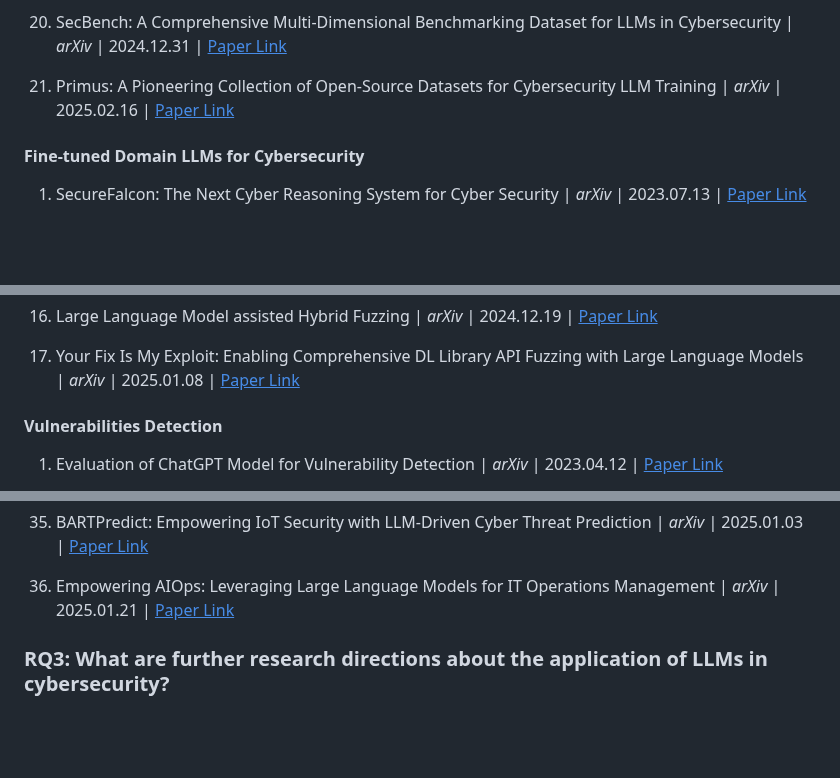
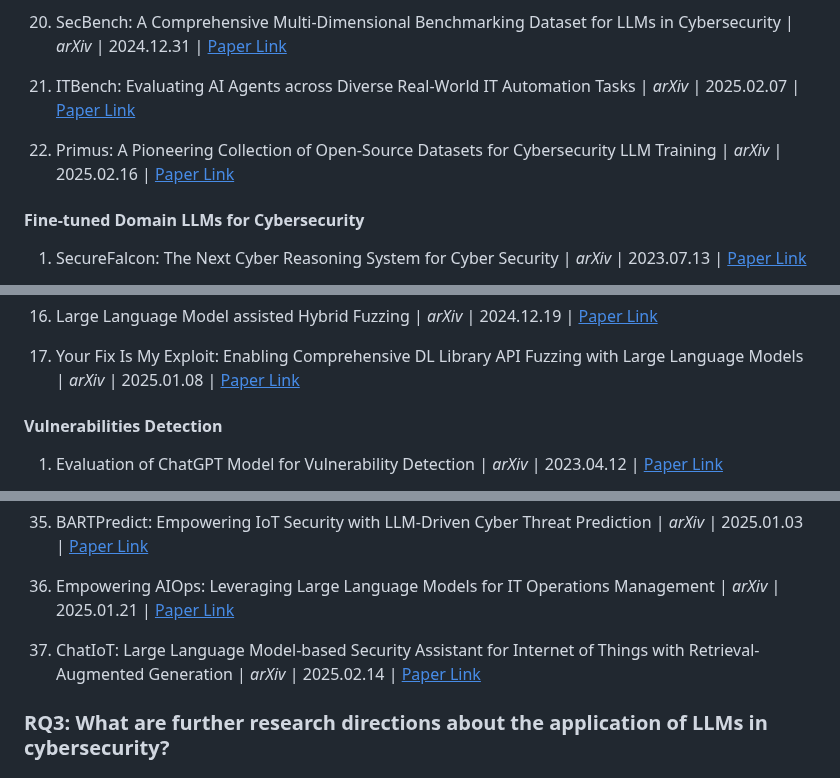
Before and after one commit to tmylla/Awesome-LLM4Cybersecurity, a Markdown page: README.md, 3 parts joined by grey strips. Rendered like a GitHub page; blank space fills up the shorter version.

```diff
--- a/README.md
+++ b/README.md
@@ -107,8 +107,9 @@ We seek to address three key questions:
 
 20. SecBench: A Comprehensive Multi-Dimensional Benchmarking Dataset for LLMs in Cybersecurity | *arXiv* | 2024.12.31 | [<u>Paper Link</u>](https://arxiv.org/pdf/2412.20787)
 
-21. Primus: A Pioneering Collection of Open-Source Datasets for Cybersecurity LLM Training
- | *arXiv* | 2025.02.16 | [<u>Paper Link</u>](https://arxiv.org/pdf/2502.11191)
+21. ITBench: Evaluating AI Agents across Diverse Real-World IT Automation Tasks | *arXiv* | 2025.02.07 | [<u>Paper Link</u>](https://arxiv.org/pdf/2502.05352)
+
+22. Primus: A Pioneering Collection of Open-Source Datasets for Cybersecurity LLM Training | *arXiv* | 2025.02.16 | [<u>Paper Link</u>](https://arxiv.org/pdf/2502.11191)
 
 
 
@@ -253,13 +254,6 @@ We seek to address three key questions:
 
 17. Your Fix Is My Exploit: Enabling Comprehensive DL Library API Fuzzing with Large Language Models | *arXiv* | 2025.01.08 | [<u>Paper Link</u>](https://arxiv.org/pdf/2501.04312)
 
-<!-- 18. title | *arXiv* | 2025.01.02 | [<u>Paper Link</u>]()
-
-19. title | *arXiv* | 2025.01.02 | [<u>Paper Link</u>]()
-
-20. title | *arXiv* | 2025.01.02 | [<u>Paper Link</u>]()
-
-21. title | *arXiv* | 2025.01.02 | [<u>Paper Link</u>]() -->
 
 
 #### Vulnerabilities Detection
@@ -802,11 +815,8 @@ We seek to address three key questions:
 
 36. Empowering AIOps: Leveraging Large Language Models for IT Operations Management | *arXiv* | 2025.01.21 | [<u>Paper Link</u>](https://arxiv.org/pdf/2501.12461)
 
-<!-- 37. title | *arXiv* | 2024.12.02 | [<u>Paper Link</u>]()
+37. ChatIoT: Large Language Model-based Security Assistant for Internet of Things with Retrieval-Augmented Generation | *arXiv* | 2025.02.14 | [<u>Paper Link</u>](https://arxiv.org/pdf/2502.09896)
 
-38. title | *arXiv* | 2024.12.02 | [<u>Paper Link</u>]()
-
-39. title | *arXiv* | 2024.12.02 | [<u>Paper Link</u>]() -->
 
 
 
```
Also changed, not shown: other parts of README.md (+34 -23 lines).
